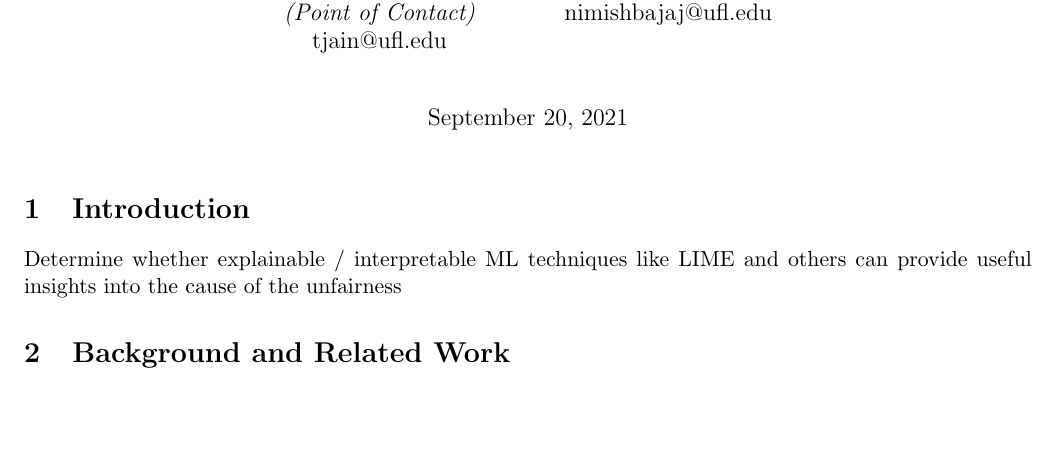
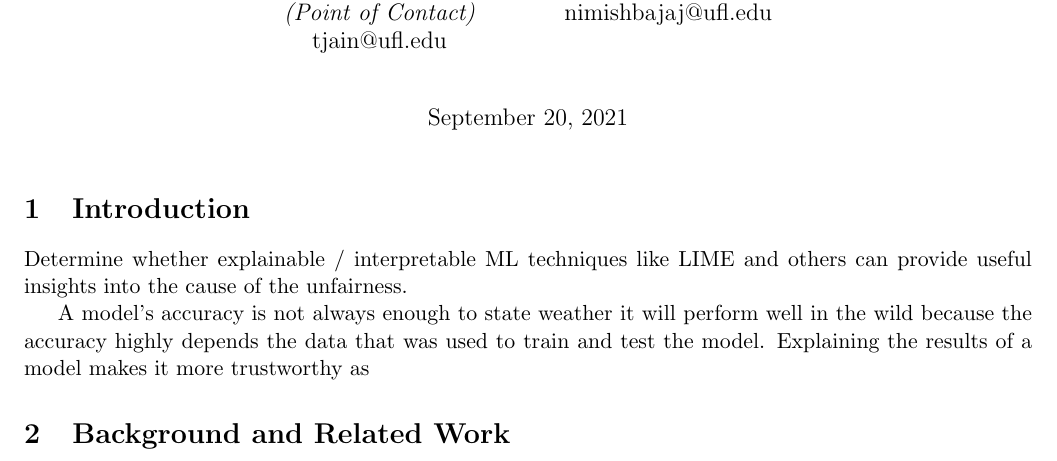
Before and after one commit to nimishbajaj/ExplainableAI, a LaTeX document (proposal.tex): part of the page, cut so that both start at the same text, the shorter picture padded with empty space. Compiled offline with pdfLaTeX.

Commit message:
intro updated

```diff
--- a/proposal.tex
+++ b/proposal.tex
@@ -52,8 +52,10 @@
 
 % TODO:
 
-Determine whether explainable / interpretable ML techniques like LIME and others can provide useful insights into the cause of the unfairness
+Determine whether explainable / interpretable ML techniques like LIME and others can provide useful insights into the cause of the unfairness.
 
+A model's accuracy is not always enough to state weather it will perform well in the wild because the accuracy highly depends the data that was used to train and test the model.
+Explaining the results of a model makes it more trustworthy as
 
 %% TODO: write your background and related work
 %% Must contain:
```
